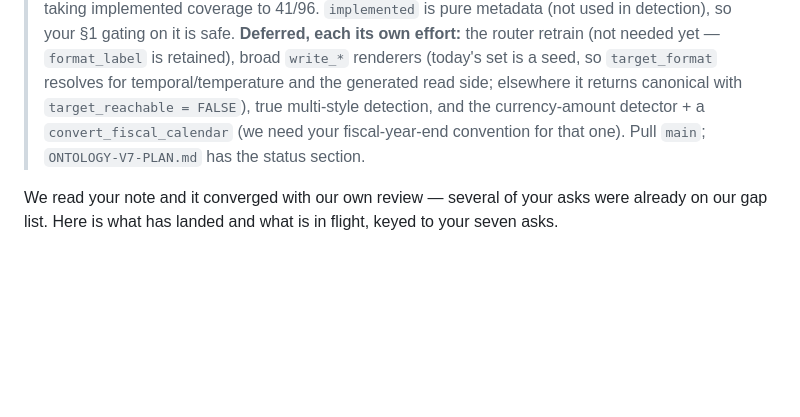
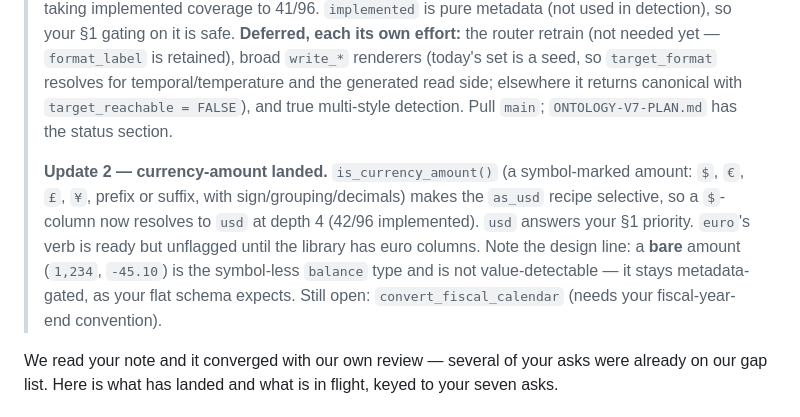
Before and after one commit to UrbanInstitute/datagoodr, a Markdown page: dev/formex-v7-api-note.md, the part around the change. Rendered like a GitHub page; blank space fills up the shorter version.

Commit message:
Update formex note: currency-amount (usd) landed
is_currency_amount() makes the as_usd recipe selective; a $-column resolves
to usd at depth 4 (42/96). Answers the §1 usd priority. Bare amounts remain
the metadata-gated balance case. convert_fiscal_calendar still needs the
fiscal-year-end convention.

Co-Authored-By: Claude Opus 4.8 <noreply@anthropic.com>

```diff
--- a/dev/formex-v7-api-note.md
+++ b/dev/formex-v7-api-note.md
@@ -17,9 +17,17 @@ flat, format-first DGF can build on.
 > yet — `format_label` is retained), broad `write_*` renderers (today's set is a
 > seed, so `target_format` resolves for temporal/temperature and the generated
 > read side; elsewhere it returns canonical with `target_reachable = FALSE`),
-> true multi-style detection, and the currency-amount detector + a
-> `convert_fiscal_calendar` (we need your fiscal-year-end convention for that
-> one). Pull `main`; `ONTOLOGY-V7-PLAN.md` has the status section.
+> and true multi-style detection. Pull `main`; `ONTOLOGY-V7-PLAN.md` has the
+> status section.
+>
+> **Update 2 — currency-amount landed.** `is_currency_amount()` (a symbol-marked
+> amount: `$`, `€`, `£`, `¥`, prefix or suffix, with sign/grouping/decimals)
+> makes the `as_usd` recipe selective, so a `$`-column now resolves to `usd` at
+> depth 4 (42/96 implemented). `usd` answers your §1 priority. `euro`'s verb is
+> ready but unflagged until the library has euro columns. Note the design line:
+> a **bare** amount (`1,234`, `-45.10`) is the symbol-less `balance` type and is
+> not value-detectable — it stays metadata-gated, as your flat schema expects.
+> Still open: `convert_fiscal_calendar` (needs your fiscal-year-end convention).
 
 We read your note and it converged with our own review — several of your asks
 were already on our gap list. Here is what has landed and what is in flight,
```
